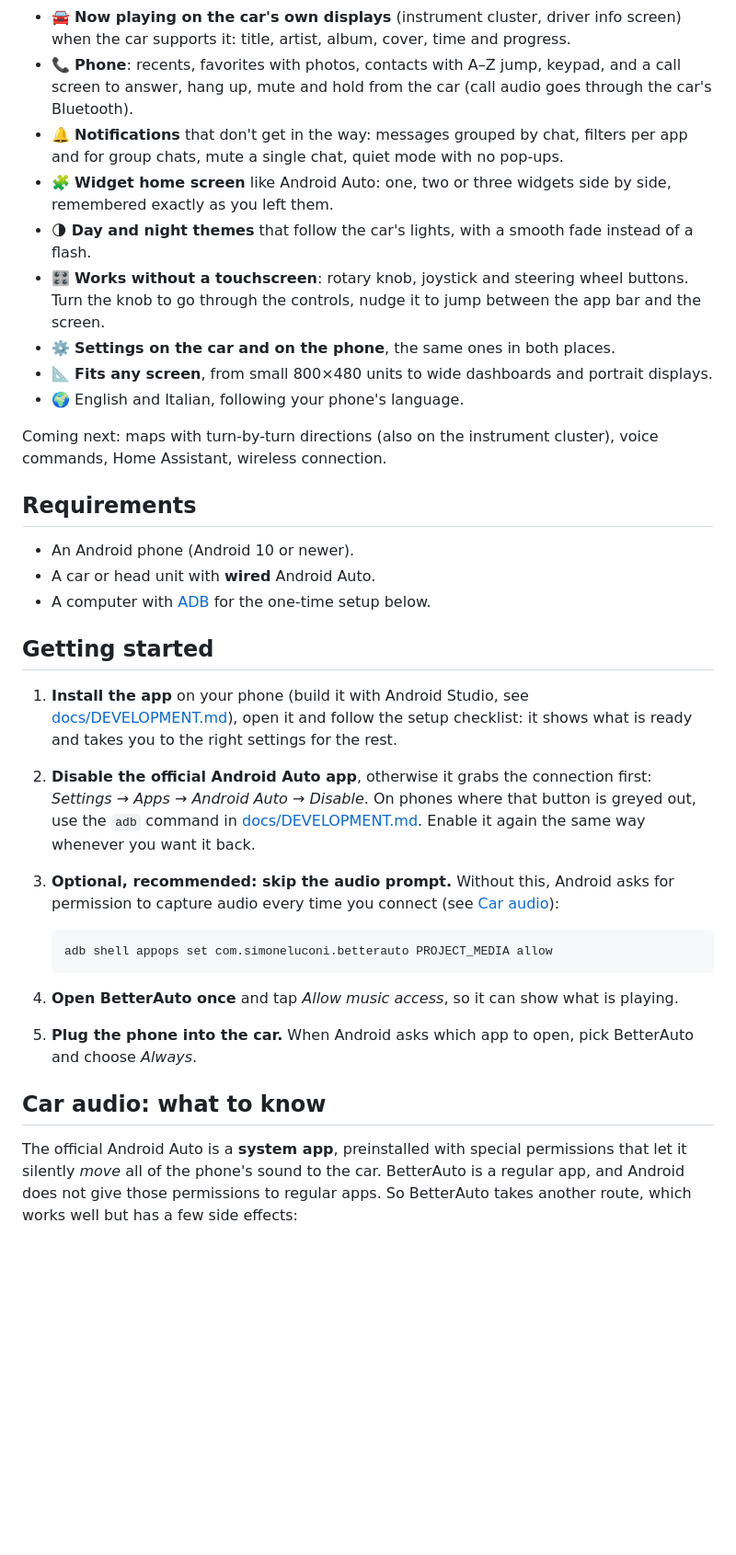
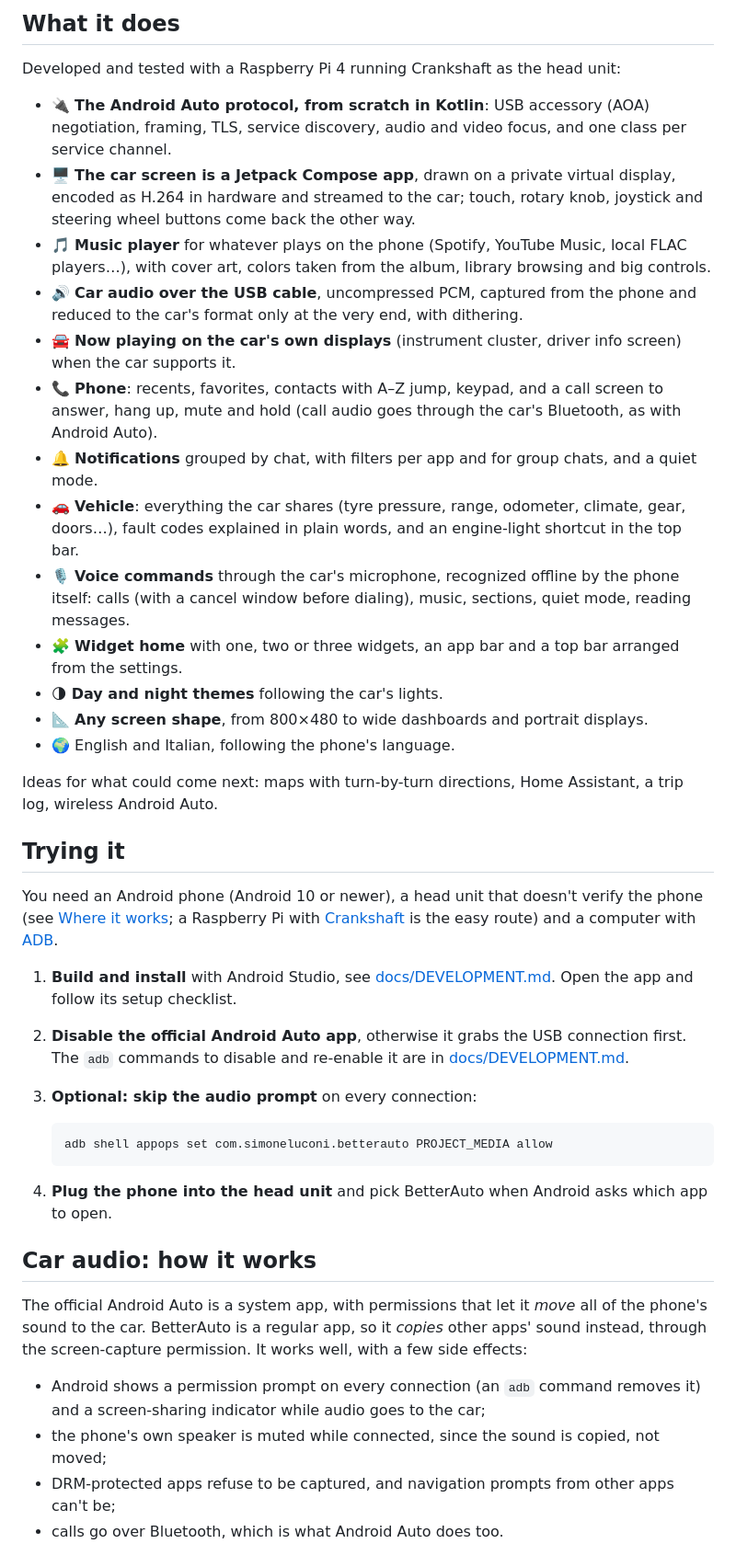
Before and after one commit to simoneluconi/BetterAuto, a Markdown page: README.md, the part around one of its changes. Shown at 92% size. GitHub-like rendering; blank space fills up the shorter version.

````diff
--- a/README.md
+++ b/README.md
@@ -28,55 +53,63 @@ calls in the screenshots are made up.
+## What it does
+
+Developed and tested with a Raspberry Pi 4 running Crankshaft as the head unit:
+
+- 🔌 **The Android Auto protocol, from scratch in Kotlin**: USB accessory (AOA) negotiation,
+  framing, TLS, service discovery, audio and video focus, and one class per service channel.
+- 🖥️ **The car screen is a Jetpack Compose app**, drawn on a private virtual display, encoded as
+  H.264 in hardware and streamed to the car; touch, rotary knob, joystick and steering wheel buttons
+  come back the other way.
+- 🎵 **Music player** for whatever plays on the phone (Spotify, YouTube Music, local FLAC
+  players…), with cover art, colors taken from the album, library browsing and big controls.
+- 🔊 **Car audio over the USB cable**, uncompressed PCM, captured from the phone and reduced to the
+  car's format only at the very end, with dithering.
 - 🚘 **Now playing on the car's own displays** (instrument cluster, driver info screen) when the car
-  supports it: title, artist, album, cover, time and progress.
-- 📞 **Phone**: recents, favorites with photos, contacts with A–Z jump, keypad, and a call screen
-  to answer, hang up, mute and hold from the car (call audio goes through the car's Bluetooth).
-- 🔔 **Notifications** that don't get in the way: messages grouped by chat, filters per app and for
-  group chats, mute a single chat, quiet mode with no pop-ups.
-- 🧩 **Widget home screen** like Android Auto: one, two or three widgets side by side,
-  remembered exactly as you left them.
-- 🌗 **Day and night themes** that follow the car's lights, with a smooth fade instead of a flash.
-- 🎛️ **Works without a touchscreen**: rotary knob, joystick and steering wheel buttons. Turn the
-  knob to go through the controls, nudge it to jump between the app bar and the screen.
-- ⚙️ **Settings on the car and on the phone**, the same ones in both places.
-- 📐 **Fits any screen**, from small 800×480 units to wide dashboards and portrait displays.
-- 🌍 English and Italian, following your phone's language.
+  supports it.
+- 📞 **Phone**: recents, favorites, contacts with A–Z jump, keypad, and a call screen to answer,
+  hang up, mute and hold (call audio goes through the car's Bluetooth, as with Android Auto).
+- 🔔 **Notifications** grouped by chat, with filters per app and for group chats, and a quiet mode.
+- 🚗 **Vehicle**: everything the car shares (tyre pressure, range, odometer, climate, gear, doors…),
+  fault codes explained in plain words, and an engine-light shortcut in the top bar.
+- 🎙️ **Voice commands** through the car's microphone, recognized offline by the phone itself:
+  calls (with a cancel window before dialing), music, sections, quiet mode, reading messages.
+- 🧩 **Widget home** with one, two or three widgets, an app bar and a top bar arranged from the
+  settings.
+- 🌗 **Day and night themes** following the car's lights.
+- 📐 **Any screen shape**, from 800×480 to wide dashboards and portrait displays.
+- 🌍 English and Italian, following the phone's language.
 
-Coming next: maps with turn-by-turn directions (also on the instrument cluster), voice commands,
-Home Assistant, wireless connection.
+Ideas for what could come next: maps with turn-by-turn directions, Home Assistant, a trip log,
+wireless Android Auto.
 
-## Requirements
+## Trying it
 
-- An Android phone (Android 10 or newer).
-- A car or head unit with **wired** Android Auto.
-- A computer with [ADB](https://developer.android.com/tools/releases/platform-tools) for the
-  one-time setup below.
+You need an Android phone (Android 10 or newer), a head unit that doesn't verify the phone (see
+[Where it works](#where-it-works); a Raspberry Pi with
+[Crankshaft](https://github.com/opencardev/crankshaft) is the easy route) and a computer with
+[ADB](https://developer.android.com/tools/releases/platform-tools).
 
-## Getting started
-
-1. **Install the app** on your phone (build it with Android Studio, see
-   [docs/DEVELOPMENT.md](docs/DEVELOPMENT.md)), open it and follow the setup checklist: it shows
-   what is ready and takes you to the right settings for the rest.
-
-2. **Disable the official Android Auto app**, otherwise it grabs the connection first:
-   *Settings → Apps → Android Auto → Disable*. On phones where that button is greyed out, use the
-   `adb` command in [docs/DEVELOPMENT.md](docs/DEVELOPMENT.md#disabling-android-auto). Enable it
-   again the same way whenever you want it back.
-
-3. **Optional, recommended: skip the audio prompt.** Without this, Android asks for permission to
-   capture audio every time you connect (see [Car audio](#car-audio-what-to-know)):
+1. **Build and install** with Android Studio, see [docs/DEVELOPMENT.md](docs/DEVELOPMENT.md). Open
+   the app and follow its setup checklist.
+2. **Disable the official Android Auto app**, otherwise it grabs the USB connection first. The
+   `adb` commands to disable and re-enable it are in
+   [docs/DEVELOPMENT.md](docs/DEVELOPMENT.md#disabling-android-auto).
+3. **Optional: skip the audio prompt** on every connection:
 
    ```sh
    adb shell appops set com.simoneluconi.betterauto PROJECT_MEDIA allow
    ```
 
-4. **Open BetterAuto once** and tap *Allow music access*, so it can show what is playing.
+4. **Plug the phone into the head unit** and pick BetterAuto when Android asks which app to open.
 
-5. **Plug the phone into the car.** When Android asks which app to open, pick BetterAuto and
-   choose *Always*.
+## Car audio: how it works
 
-## Car audio: what to know
+The official Android Auto is a system app, with permissions that let it *move* all of the phone's
+sound to the car. BetterAuto is a regular app, so it *copies* other apps' sound instead, through the
+screen-capture permission. It works well, with a few side effects:
 
-The official Android Auto is a **system app**, preinstalled with special permissions that let it
-silently *move* all of the phone's sound to the car. BetterAuto is a regular app, and Android
-does not give those permissions to regular apps. So BetterAuto takes another route, which works
-well but has a few side effects:
+- Android shows a permission prompt on every connection (an `adb` command removes it) and a
+  screen-sharing indicator while audio goes to the car;
+- the phone's own speaker is muted while connected, since the sound is copied, not moved;
+- DRM-protected apps refuse to be captured, and navigation prompts from other apps can't be;
+- calls go over Bluetooth, which is what Android Auto does too.
 
````
Also changed, not shown: other parts of README.md (+49 -70 lines), docs/screenshots/17_vehicle.jpg (added), docs/screenshots/18_vehicle_diagnostics.jpg (added), docs/screenshots/19_diagnostics_night.jpg (added), docs/screenshots/20_voice_did_you_mean.jpg (added), docs/screenshots/21_voice_calling.jpg (added), 1 other file.
